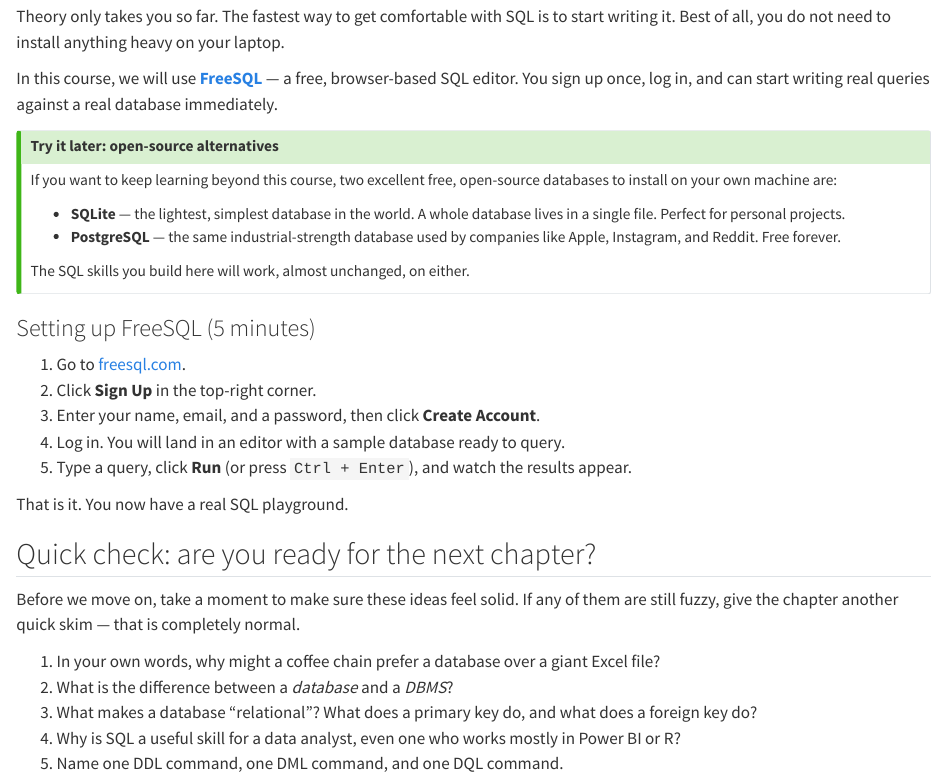
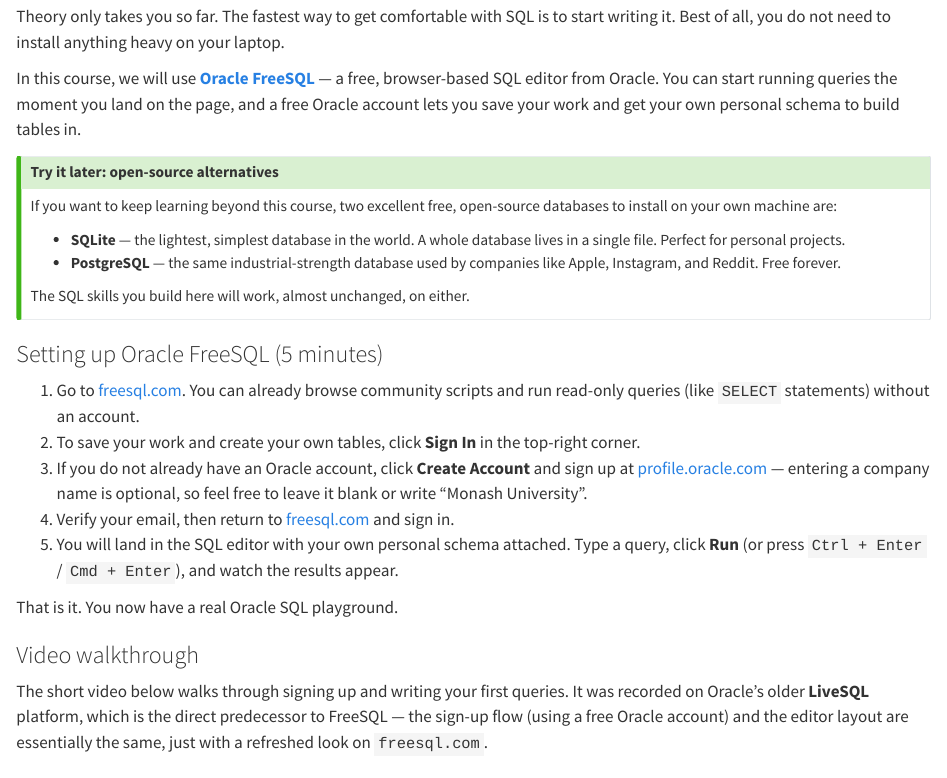
Before and after one commit to joannytan/etf2121-website, a Quarto document (dbms.qmd): the page in a window 1100 px wide, from 5360 px down. Rendered offline with R 4.5, knitr and Pandoc in place of Quarto, with nearby package versions.

Commit message:
update section 1.8
insert video

```diff
--- a/dbms.qmd
+++ b/dbms.qmd
@@ -207,7 +207,7 @@
 
 Theory only takes you so far. The fastest way to get comfortable with SQL is to start writing it. Best of all, you do not need to install anything heavy on your laptop.
 
-In this course, we will use [**FreeSQL**](https://www.freesql.com/) — a free, browser-based SQL editor. You sign up once, log in, and can start writing real queries against a real database immediately.
+In this course, we will use [**Oracle FreeSQL**](https://freesql.com/) — a free, browser-based SQL editor from Oracle. You can start running queries the moment you land on the page, and a free Oracle account lets you save your work and get your own personal schema to build tables in.
 
 ::: {.callout-tip}
 ## Try it later: open-source alternatives
@@ -220,12 +220,16 @@
 The SQL skills you build here will work, almost unchanged, on either.
 :::
 
-### Setting up FreeSQL (5 minutes)
+### Setting up Oracle FreeSQL (5 minutes)
 
-1. Go to [freesql.com](https://www.freesql.com/).
-2. Click **Sign Up** in the top-right corner.
-3. Enter your name, email, and a password, then click **Create Account**.
-4. Log in. You will land in an editor with a sample database ready to query.
-5. Type a query, click **Run** (or press `Ctrl + Enter`), and watch the results appear.
+1. Go to [freesql.com](https://freesql.com/). You can already browse community scripts and run read-only queries (like `SELECT` statements) without an account.
+2. To save your work and create your own tables, click **Sign In** in the top-right corner.
+3. If you do not already have an Oracle account, click **Create Account** and sign up at [profile.oracle.com](https://profile.oracle.com/) — entering a company name is optional, so feel free to leave it blank or write "Monash University".
+4. Verify your email, then return to [freesql.com](https://freesql.com/) and sign in.
+5. You will land in the SQL editor with your own personal schema attached. Type a query, click **Run** (or press `Ctrl + Enter` / `Cmd + Enter`), and watch the results appear.
 
-That is it. You now have a real SQL playground.
+That is it. You now have a real Oracle SQL playground.
+
+### Video walkthrough
+
+The short video below walks through signing up and writing your first queries. It was recorded on Oracle's older **LiveSQL** platform, which is the direct predecessor to FreeSQL — the sign-up flow (using a free Oracle account) and the editor layout are essentially the same, just with a refreshed look on `freesql.com`.
```
Also changed, not shown: dbms.qmd (2 more changed lines).
